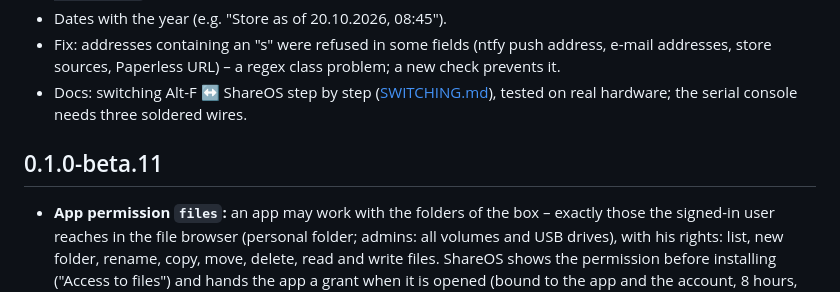
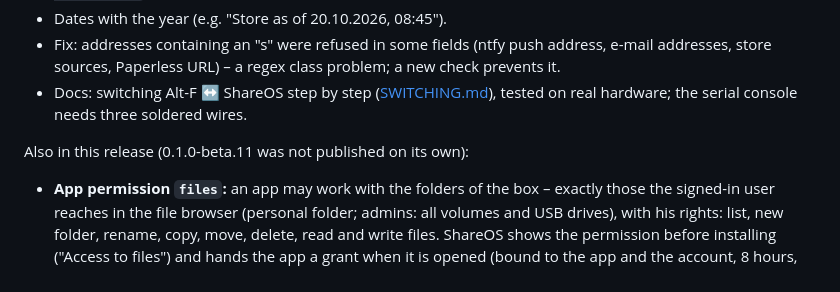
Before and after one commit to SamuelSilvaG/ShareOS, a Markdown page: CHANGELOG.md, the part around the change. Rendered like a GitHub page.

Commit message:
CHANGELOG: beta.11 notes go into the beta.12 release
beta.11 was never tagged; the release text only takes the section of its
own version, so the beta.11 changes are listed in the beta.12 section.

Co-Authored-By: Claude Opus 5.5 <noreply@anthropic.com>
Claude-Session: https://claude.ai/code/session_01KmfmQxsE59Ms99VrbCi1J1

```diff
--- a/CHANGELOG.md
+++ b/CHANGELOG.md
@@ -16,7 +16,7 @@ pre-releases for test devices only.
 - Fix: addresses containing an "s" were refused in some fields (ntfy push address, e-mail addresses, store sources, Paperless URL) – a regex class problem; a new check prevents it.
 - Docs: switching Alt-F ↔ ShareOS step by step ([SWITCHING.md](docs/SWITCHING.md)), tested on real hardware; the serial console needs three soldered wires.
 
-## 0.1.0-beta.11
+Also in this release (0.1.0-beta.11 was not published on its own):
 
 - **App permission `files`:** an app may work with the folders of the box – exactly those the signed-in user reaches in the file browser (personal folder; admins: all volumes and USB drives), with his rights: list, new folder, rename, copy, move, delete, read and write files. ShareOS shows the permission before installing ("Access to files") and hands the app a grant when it is opened (bound to the app and the account, 8 hours, ends when the app is removed). For apps: `ShareOS.fs` in the app SDK. First users: ShareCommander 1.1 (two-pane file manager on the box) and Webpad 1.3 (open and save on the box).
 - **Media files in apps:** files opened in an app (e.g. a video in WinWeb Player) are served in parts on request (HTTP range requests), so a player starts at once and can seek in large files; audio, video and pictures come with their media type. Other files stay a plain download.
```
